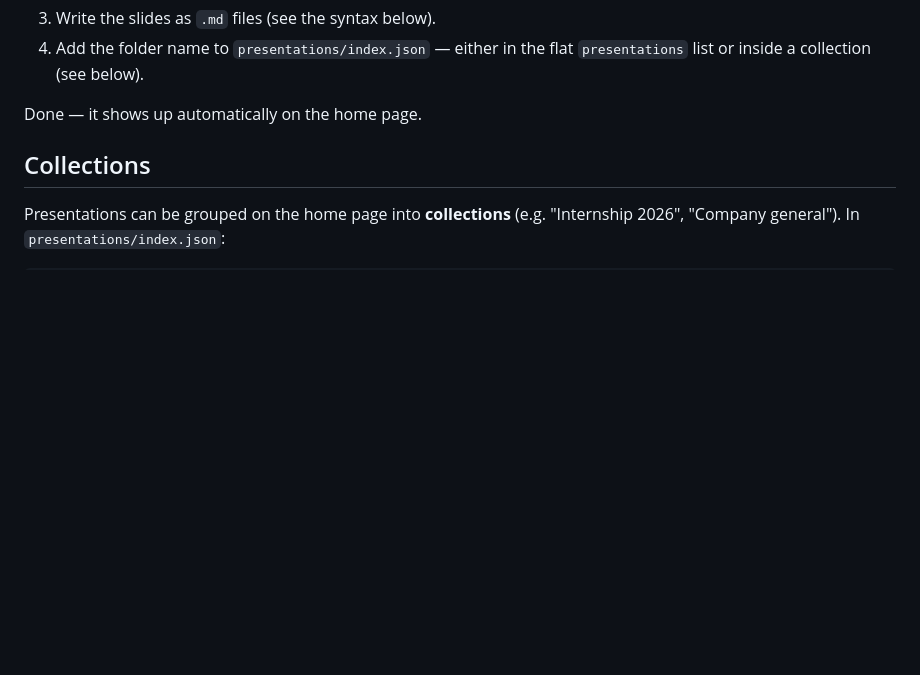
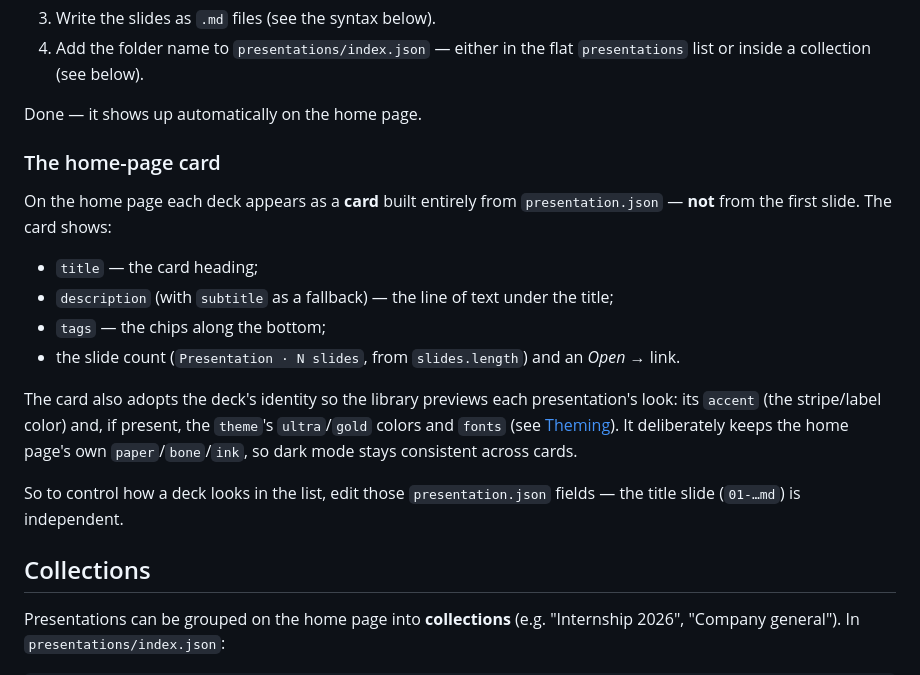
Before and after one commit to ovidiuchis/mdeck, a Markdown page: README.md, the part around the change. Drawn GitHub-style; blank space fills up the shorter version.

Commit message:
Adaugă detalii despre cardurile de pe pagina principală: explică cum sunt construite din `presentation.json` și cum se controlează aspectul acestora.

```diff
--- a/README.md
+++ b/README.md
@@ -129,6 +129,19 @@ Alternatives to the CDN: include this repo as a **git submodule** (relative refe
 4. Add the folder name to `presentations/index.json` — either in the flat `presentations` list or inside a collection (see below).
 
 Done — it shows up automatically on the home page.
+
+### The home-page card
+
+On the home page each deck appears as a **card** built entirely from `presentation.json` — **not** from the first slide. The card shows:
+
+- `title` — the card heading;
+- `description` (with `subtitle` as a fallback) — the line of text under the title;
+- `tags` — the chips along the bottom;
+- the slide count (`Presentation · N slides`, from `slides.length`) and an *Open →* link.
+
+The card also adopts the deck's identity so the library previews each presentation's look: its `accent` (the stripe/label color) and, if present, the `theme`'s `ultra`/`gold` colors and `fonts` (see [Theming](#theming-colors--fonts)). It deliberately keeps the home page's own `paper`/`bone`/`ink`, so dark mode stays consistent across cards.
+
+So to control how a deck looks in the list, edit those `presentation.json` fields — the title slide (`01-…md`) is independent.
 
 ## Collections
 
```
Also changed, not shown: 1 other file.
